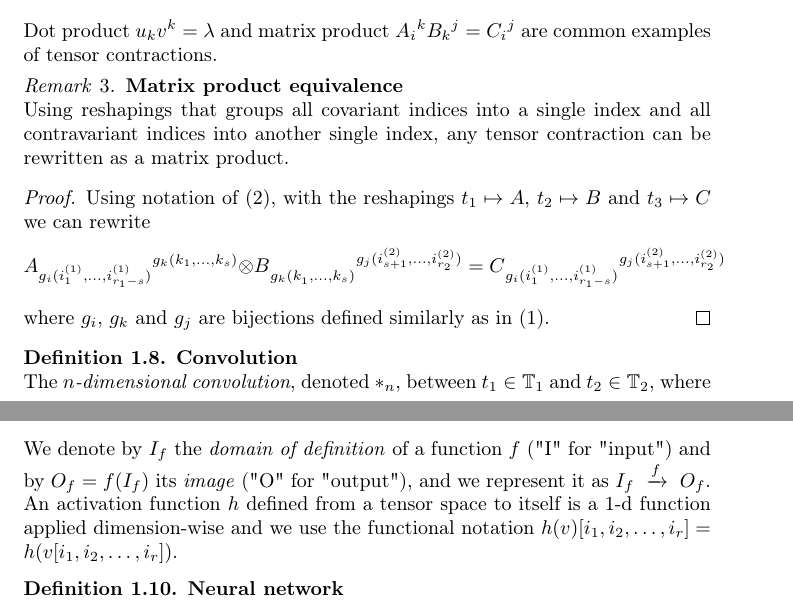
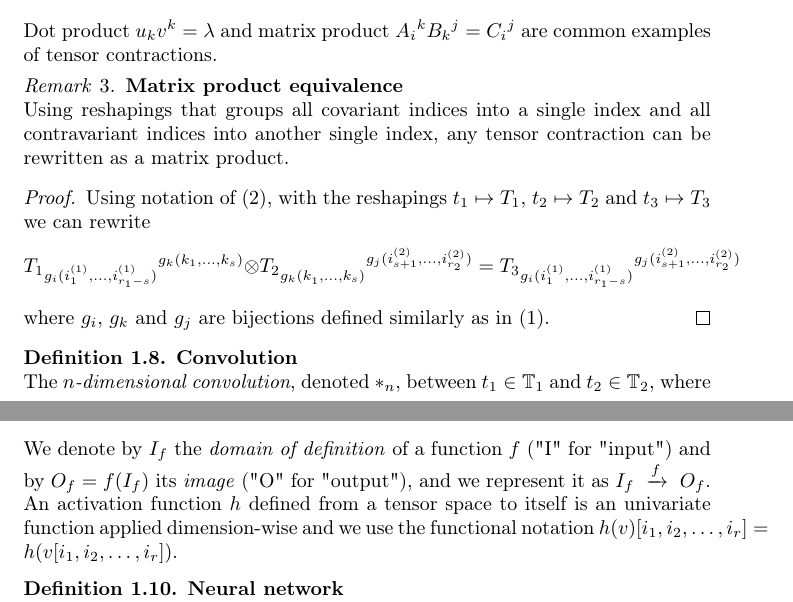
Before and after one commit to randomboolean/thesis, a LaTeX document (chapter_unsorted/structure.tex): two parts of pages 3 and 4 of 10, joined at a grey line, cut so that both start at the same text. Compiled offline with pdfLaTeX.

Commit message:
some renamings

```diff
--- a/chapter_unsorted/structure.tex
+++ b/chapter_unsorted/structure.tex
@@ -144,11 +144,11 @@ Dot product $u_k v^k = \lambda $ and matrix product $A_i\hspace{0pt}^k B_k\hspac
 Using reshapings that groups all covariant indices into a single index and all contravariant indices into another single index, any tensor contraction can be rewritten as a matrix product.
 \end{remark}
 \begin{proof}
-Using notation of (\ref{indices}), with the reshapings $t_1 \mapsto A$, $t_2 \mapsto B$ and $t_3 \mapsto C$ we can rewrite
+Using notation of (\ref{indices}), with the reshapings $t_1 \mapsto T_1$, $t_2 \mapsto T_2$ and $t_3 \mapsto T_3$ we can rewrite
 $$
-A \hspace{0pt}_{g_i(i_1^{(1)}, \ldots, i_{r_1-s}^{(1)})} \hspace{0pt}^{g_k(k_1, \ldots, k_s)} \otimes
-B \hspace{0pt}_{g_k(k_1^{\phantom{(}}, \ldots, k_s^{\phantom{(}})} \hspace{0pt}^{g_j(i_{s+1}^{(2)}, \ldots, i_{r_2}^{(2)})} =
-C \hspace{0pt}_ {g_i(i_1^{(1)}, \ldots, i_{r_1-s}^{(1)})} \hspace{0pt}^{g_j(i_{s+1}^{(2)}, \ldots, i_{r_2}^{(2)})}
+T_1 \hspace{0pt}_{g_i(i_1^{(1)}, \ldots, i_{r_1-s}^{(1)})} \hspace{0pt}^{g_k(k_1, \ldots, k_s)} \otimes
+T_2 \hspace{0pt}_{g_k(k_1^{\phantom{(}}, \ldots, k_s^{\phantom{(}})} \hspace{0pt}^{g_j(i_{s+1}^{(2)}, \ldots, i_{r_2}^{(2)})} =
+T_3 \hspace{0pt}_ {g_i(i_1^{(1)}, \ldots, i_{r_1-s}^{(1)})} \hspace{0pt}^{g_j(i_{s+1}^{(2)}, \ldots, i_{r_2}^{(2)})}
 $$
 where $g_i$, $g_k$ and $g_j$ are bijections defined similarly as in (\ref{rowmajor}).
 \end{proof}
@@ -183,7 +183,7 @@ The \emph{$n$-dimensional convolution}, denoted $\ast_n$, between $t_1 \in \tspa
 
 We denote by $I_f$ the \textit{domain of definition} of a function $f$ ("I" for "input") and by $O_f = f(I_f)$ its \textit{image} ("O" for "output"), and we represent it as $I_f~\xrightarrow{f}~O_f$.
 
-An activation function $h$ defined from a tensor space to itself is a $1$-d function applied dimension-wise and we use the functional notation $h(v)[i_1, i_2, \ldots, i_r] = h(v[i_1, i_2, \ldots, i_r])$.
+An activation function $h$ defined from a tensor space to itself is an univariate function applied dimension-wise and we use the functional notation $h(v)[i_1, i_2, \ldots, i_r] = h(v[i_1, i_2, \ldots, i_r])$.
 
 \begin{definition}\textbf{Neural network}\\
 \label{nndef}
```
Also changed, not shown: chapter_unsorted/structure.pdf.
